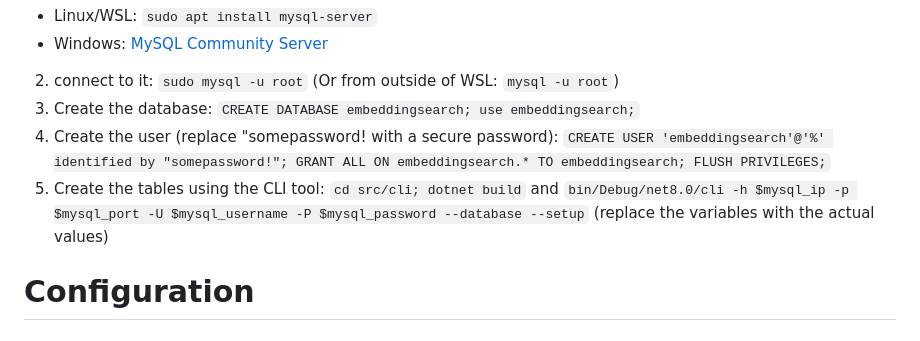
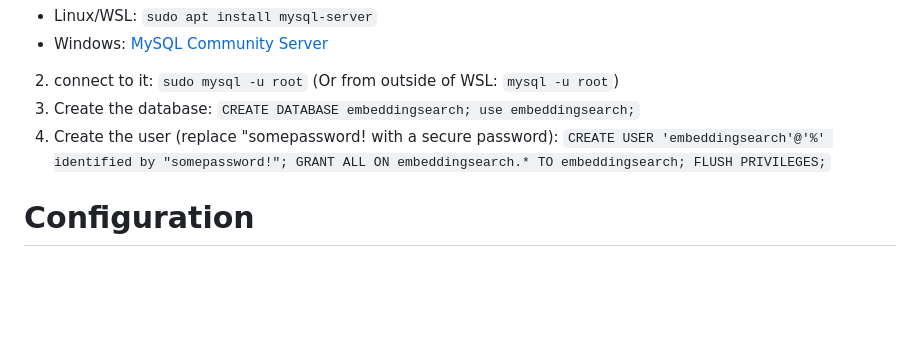
Before and after one commit to LD-Reborn/embeddingsearch, a Markdown page: docs/Server.md, the part around the change. GitHub-like rendering; blank space fills up the shorter version.

Commit message:
Updated database setup to reflect the CLI removal

```diff
--- a/docs/Server.md
+++ b/docs/Server.md
@@ -23,7 +23,6 @@ Download the [.NET SDK](https://dotnet.microsoft.com/en-us/download) or follow t
 `CREATE DATABASE embeddingsearch; use embeddingsearch;`
 4. Create the user (replace "somepassword! with a secure password):
 `CREATE USER 'embeddingsearch'@'%' identified by "somepassword!"; GRANT ALL ON embeddingsearch.* TO embeddingsearch; FLUSH PRIVILEGES;`
-5. Create the tables using the CLI tool: `cd src/cli; dotnet build` and `bin/Debug/net8.0/cli -h $mysql_ip -p $mysql_port -U $mysql_username -P $mysql_password --database --setup` (replace the variables with the actual values)
 
 # Configuration
 ## Environments
```
